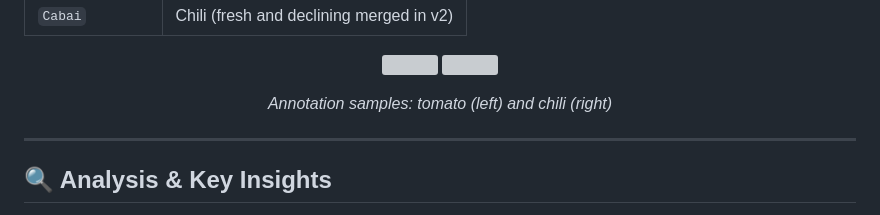
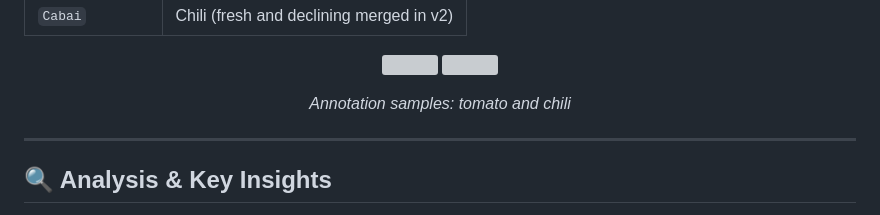
Before and after one commit to natalio123/ricawatch-adse-2026, a Markdown page: README.md, the part around the change. GitHub-like rendering; grey boxes are pictures that could not be loaded.

Commit message:
Update annotation sample description in README

```diff
--- a/README.md
+++ b/README.md
@@ -129,7 +129,7 @@ Produce photos were collected at Bersehati Market and annotated in YOLO format f
   <img src="assets/annotation/sample_tomat.png" width="48%"/>
   <img src="assets/annotation/sample_cabai.png" width="48%"/>
 </p>
-<p align="center"><i>Annotation samples: tomato (left) and chili (right)</i></p>
+<p align="center"><i>Annotation samples: tomato and chili</i></p>
 
 
 ---
```
